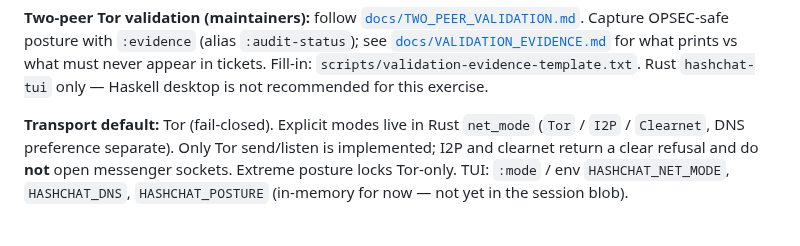
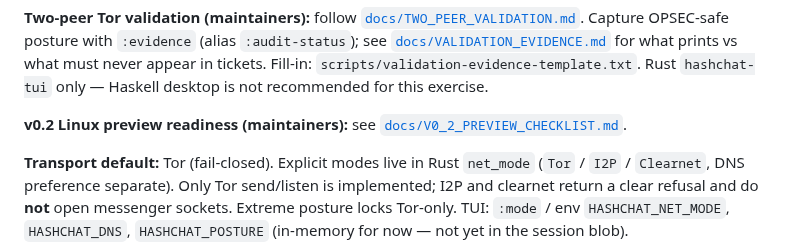
Before and after one commit to ichbinlucasv/HashChat, a Markdown page: README.md, the part around the change. Rendered like a GitHub page; blank space fills up the shorter version.

```diff
--- a/README.md
+++ b/README.md
@@ -52,6 +52,8 @@ Inspiration: SimpleX-class UX ideas, with paranoid defaults (Tor-first, no phone
 See [INSTALL.md](INSTALL.md) for Fedora / Ubuntu / Arch / Tails / Qubes walkthroughs, Flatpak, and packaging notes.
 
 **Two-peer Tor validation (maintainers):** follow [`docs/TWO_PEER_VALIDATION.md`](docs/TWO_PEER_VALIDATION.md). Capture OPSEC-safe posture with `:evidence` (alias `:audit-status`); see [`docs/VALIDATION_EVIDENCE.md`](docs/VALIDATION_EVIDENCE.md) for what prints vs what must never appear in tickets. Fill-in: `scripts/validation-evidence-template.txt`. Rust `hashchat-tui` only — Haskell desktop is not recommended for this exercise.
+
+**v0.2 Linux preview readiness (maintainers):** see [`docs/V0_2_PREVIEW_CHECKLIST.md`](docs/V0_2_PREVIEW_CHECKLIST.md).
 
 **Transport default:** Tor (fail-closed). Explicit modes live in Rust `net_mode` (`Tor` / `I2P` / `Clearnet`, DNS preference separate). Only Tor send/listen is implemented; I2P and clearnet return a clear refusal and do **not** open messenger sockets. Extreme posture locks Tor-only. TUI: `:mode` / env `HASHCHAT_NET_MODE`, `HASHCHAT_DNS`, `HASHCHAT_POSTURE` (in-memory for now — not yet in the session blob).
 
```
Also changed, not shown: docs/V0_2_PREVIEW_CHECKLIST.md (added, +77 -0 lines).
